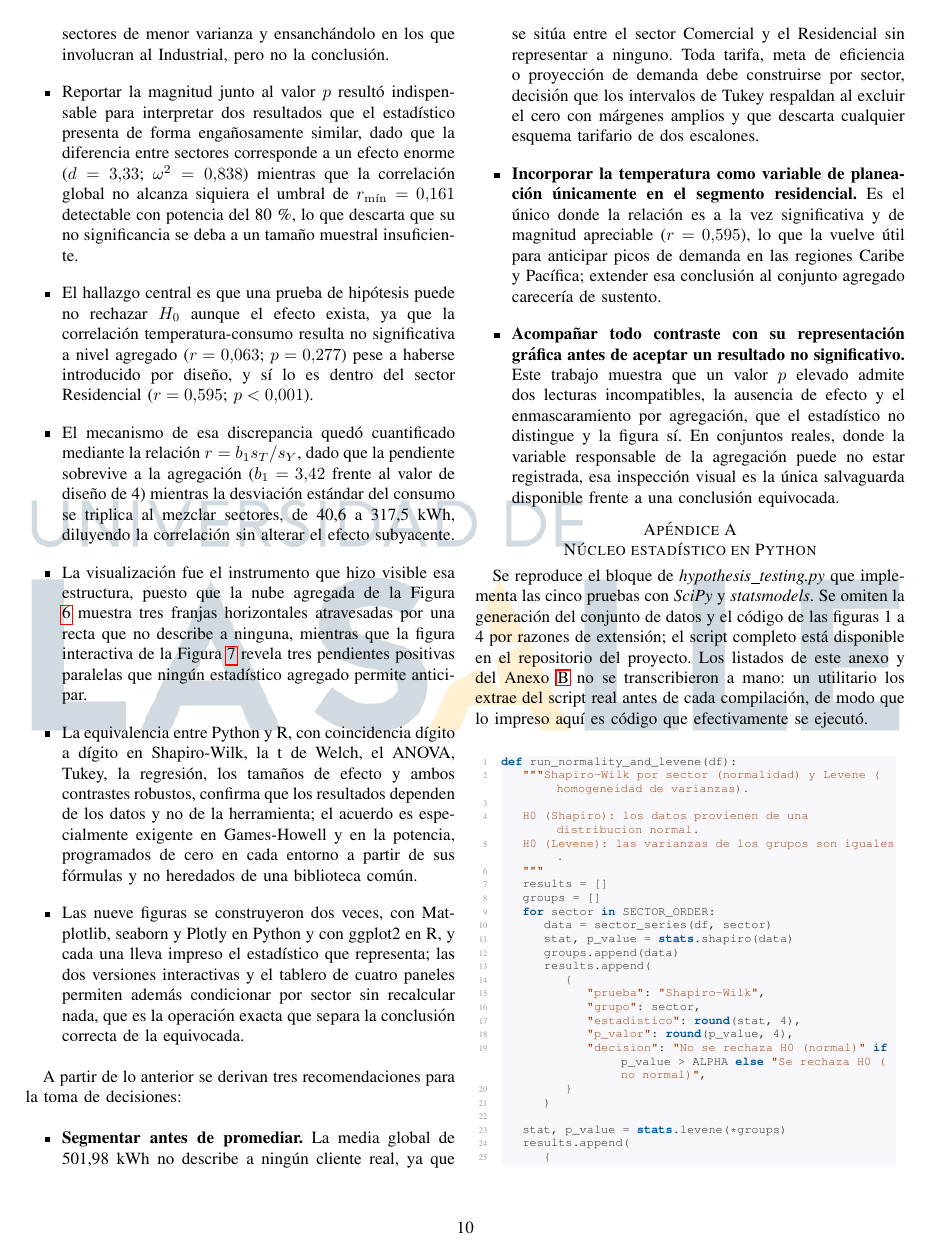
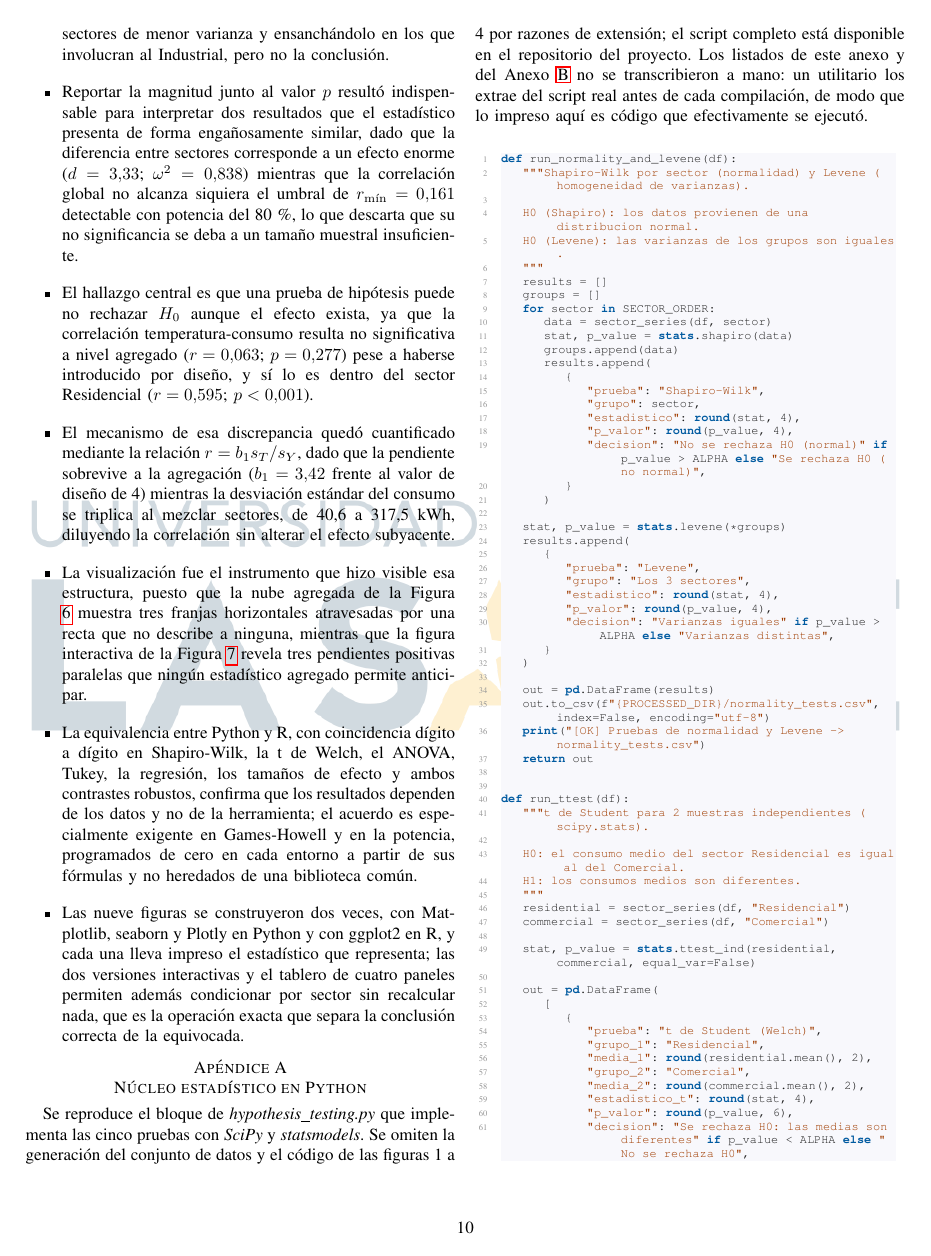
Before and after one commit to RubianoAndy/hypothesis_visualizations_report, a LaTeX paper (main.tex, which reads src/sections/conclusions/conclusions.tex): page 10 of 14. Compiled offline with pdfLaTeX; a missing font is replaced by an installed copy or a similar font; a LaTeX package or settings file that is missing is left out.

```diff
--- a/src/sections/conclusions/conclusions.tex
+++ b/src/sections/conclusions/conclusions.tex
@@ -76,38 +76,3 @@
         permiten además condicionar por sector sin recalcular nada, que es la
         operación exacta que separa la conclusión correcta de la equivocada.
     \end{itemize}
-
-    \vspace{10pt}
-
-    A partir de lo anterior se derivan tres recomendaciones para la toma de
-    decisiones:
-
-    \vspace{10pt}
-
-    \begin{itemize}
-        \item \textbf{Segmentar antes de promediar.} La media global de 501,98 kWh
-        no describe a ningún cliente real, ya que se sitúa entre el sector Comercial
-        y el Residencial sin representar a ninguno. Toda tarifa, meta de eficiencia
-        o proyección de demanda debe construirse por sector, decisión que los
-        intervalos de Tukey respaldan al excluir el cero con márgenes amplios y que
-        descarta cualquier esquema tarifario de dos escalones.
-
-        \vspace{10pt}
-
-        \item \textbf{Incorporar la temperatura como variable de planeación
-        únicamente en el segmento residencial.} Es el único donde la relación es a
-        la vez significativa y de magnitud apreciable ($r = 0{,}595$), lo que la
-        vuelve útil para anticipar picos de demanda en las regiones Caribe y
-        Pacífica; extender esa conclusión al conjunto agregado carecería de
-        sustento.
-
-        \vspace{10pt}
-
-        \item \textbf{Acompañar todo contraste con su representación gráfica antes
-        de aceptar un resultado no significativo.} Este trabajo muestra que un valor
-        $p$ elevado admite dos lecturas incompatibles, la ausencia de efecto y el
-        enmascaramiento por agregación, que el estadístico no distingue y la figura
-        sí. En conjuntos reales, donde la variable responsable de la agregación
-        puede no estar registrada, esa inspección visual es la única salvaguarda
-        disponible frente a una conclusión equivocada.
-    \end{itemize}
```
Also changed, not shown: src/sections/conclusions/conclusions.tex (4 more changed lines).
